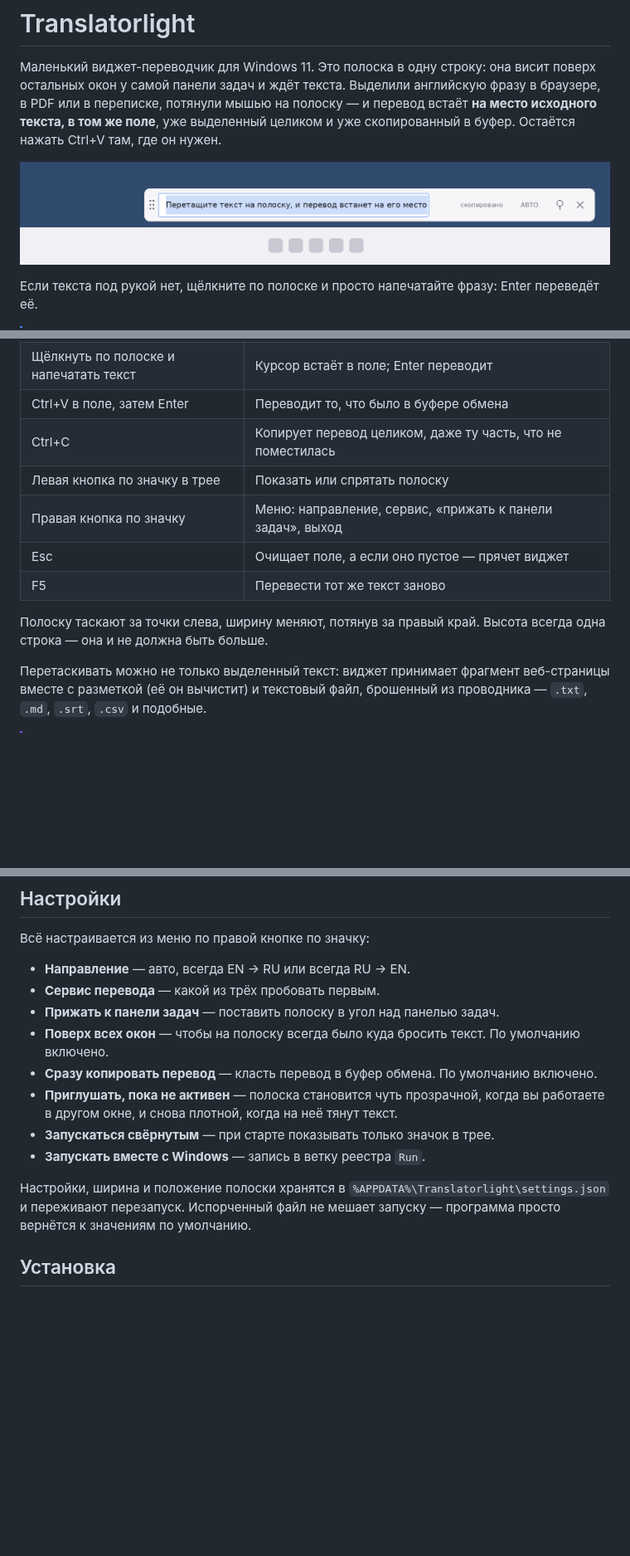
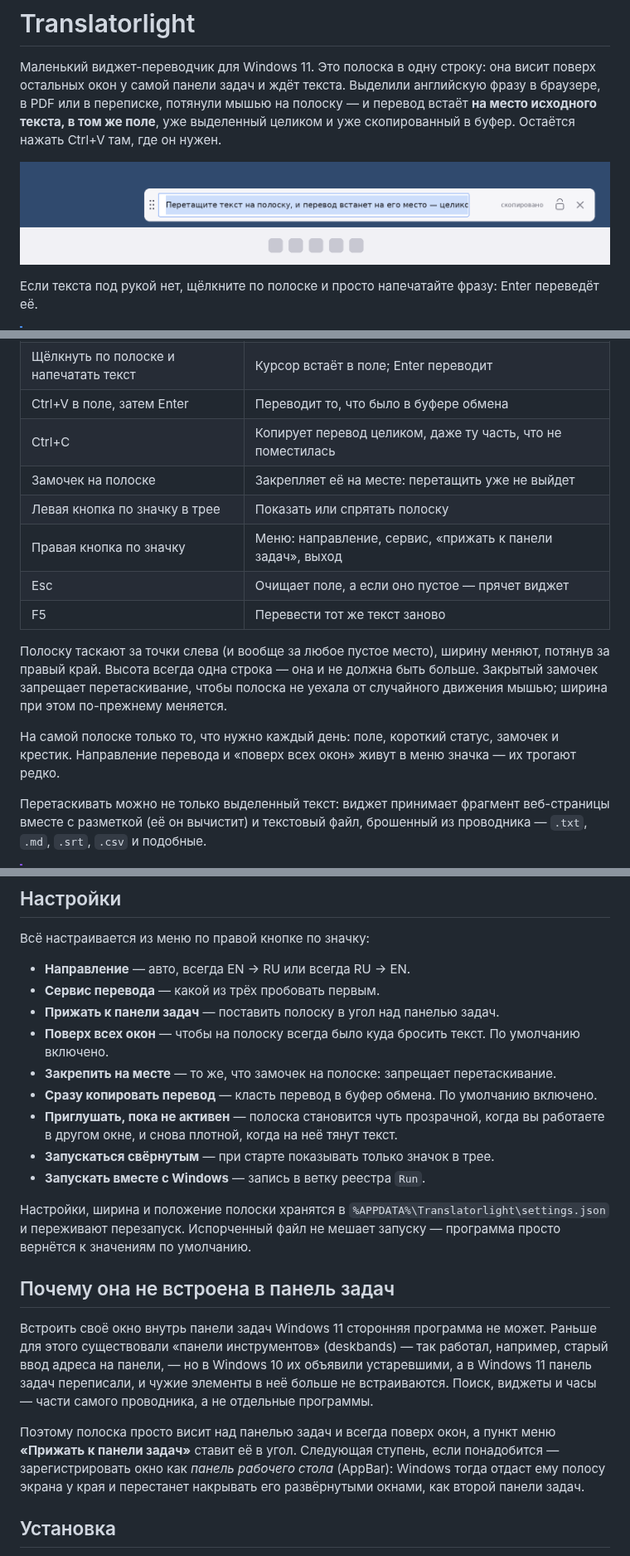
Before and after one commit to ReToplerdaf/Translatorlight, a Markdown page: README.md, 3 parts joined by grey strips. Shown at 83% size. Rendered like a GitHub page; pictures changed too: docs/preview.png; blank space fills up the shorter version.

```diff
--- a/README.md
+++ b/README.md
@@ -23,13 +23,20 @@ Enter переведёт её.
 | Щёлкнуть по полоске и напечатать текст | Курсор встаёт в поле; Enter переводит |
 | Ctrl+V в поле, затем Enter | Переводит то, что было в буфере обмена |
 | Ctrl+C | Копирует перевод целиком, даже ту часть, что не поместилась |
+| Замочек на полоске | Закрепляет её на месте: перетащить уже не выйдет |
 | Левая кнопка по значку в трее | Показать или спрятать полоску |
 | Правая кнопка по значку | Меню: направление, сервис, «прижать к панели задач», выход |
 | Esc | Очищает поле, а если оно пустое — прячет виджет |
 | F5 | Перевести тот же текст заново |
 
-Полоску таскают за точки слева, ширину меняют, потянув за правый край. Высота
-всегда одна строка — она и не должна быть больше.
+Полоску таскают за точки слева (и вообще за любое пустое место), ширину меняют,
+потянув за правый край. Высота всегда одна строка — она и не должна быть больше.
+Закрытый замочек запрещает перетаскивание, чтобы полоска не уехала от случайного
+движения мышью; ширина при этом по-прежнему меняется.
+
+На самой полоске только то, что нужно каждый день: поле, короткий статус, замочек
+и крестик. Направление перевода и «поверх всех окон» живут в меню значка — их
+трогают редко.
 
 Перетаскивать можно не только выделенный текст: виджет принимает фрагмент
 веб-страницы вместе с разметкой (её он вычистит) и текстовый файл, брошенный из
@@ -90,6 +96,7 @@ Enter переведёт её.
 - **Прижать к панели задач** — поставить полоску в угол над панелью задач.
 - **Поверх всех окон** — чтобы на полоску всегда было куда бросить текст.
   По умолчанию включено.
+- **Закрепить на месте** — то же, что замочек на полоске: запрещает перетаскивание.
 - **Сразу копировать перевод** — класть перевод в буфер обмена. По умолчанию включено.
 - **Приглушать, пока не активен** — полоска становится чуть прозрачной, когда вы
   работаете в другом окне, и снова плотной, когда на неё тянут текст.
@@ -99,6 +106,21 @@ Enter переведёт её.
 Настройки, ширина и положение полоски хранятся в
 `%APPDATA%\Translatorlight\settings.json` и переживают перезапуск. Испорченный
 файл не мешает запуску — программа просто вернётся к значениям по умолчанию.
+
+## Почему она не встроена в панель задач
+
+Встроить своё окно внутрь панели задач Windows 11 сторонняя программа не может.
+Раньше для этого существовали «панели инструментов» (deskbands) — так работал,
+например, старый ввод адреса на панели, — но в Windows 10 их объявили устаревшими,
+а в Windows 11 панель задач переписали, и чужие элементы в неё больше не
+встраиваются. Поиск, виджеты и часы — части самого проводника, а не отдельные
+программы.
+
+Поэтому полоска просто висит над панелью задач и всегда поверх окон, а пункт меню
+**«Прижать к панели задач»** ставит её в угол. Следующая ступень, если понадобится —
+зарегистрировать окно как *панель рабочего стола* (AppBar): Windows тогда отдаст
+ему полосу экрана у края и перестанет накрывать его развёрнутыми окнами, как
+второй панели задач.
 
 ## Установка
 
```
Also changed, not shown: other parts of README.md (+9 -3 lines), 7 other files.
